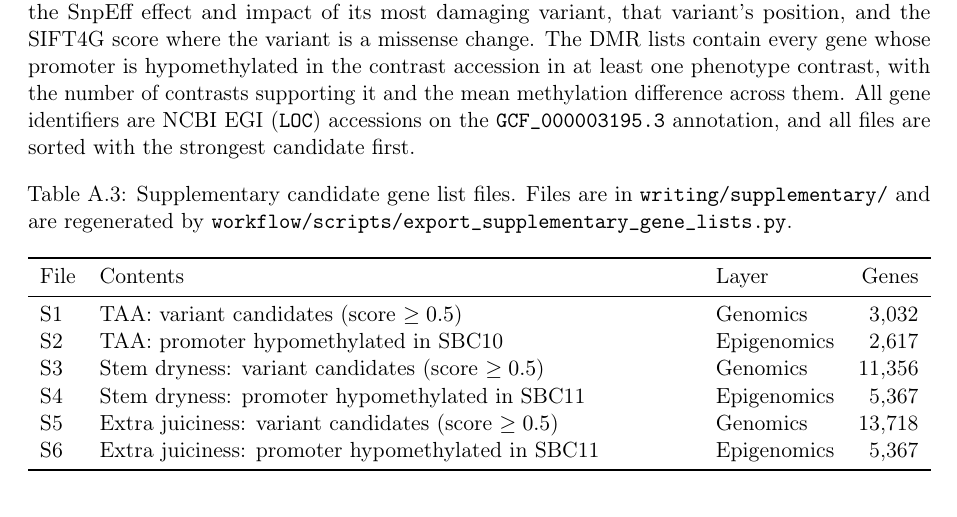
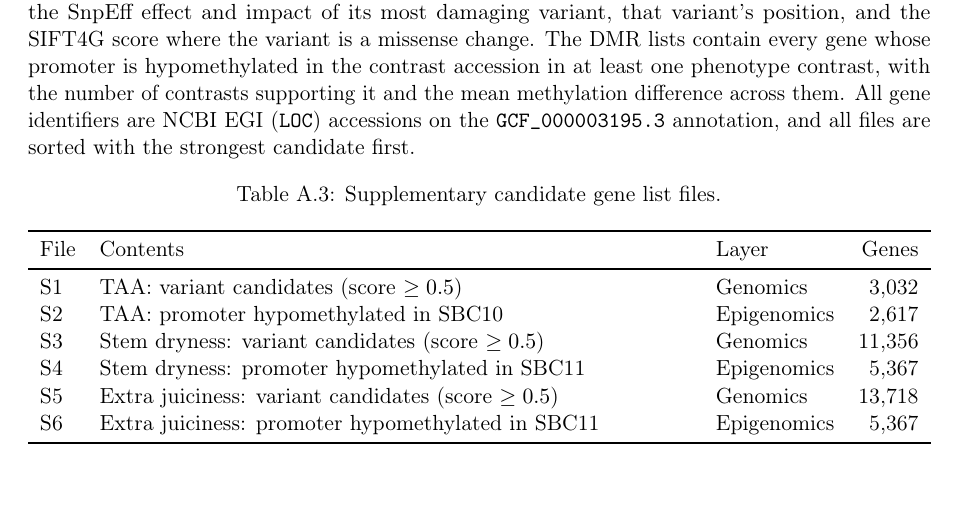
Before and after one commit to daffaaprilio/masters_thesis, a LaTeX thesis (writing/thesis.tex, which reads writing/chapters/05_appendix.tex): part of page 36 of 36, cut so that both start at the same text. Compiled offline with pdfLaTeX.

Commit message:
Minor edit pre submission

```diff
--- a/writing/chapters/05_appendix.tex
+++ b/writing/chapters/05_appendix.tex
@@ -163,7 +163,7 @@
 
 \begin{table}[htbp]
     \centering
-    \caption{Supplementary candidate gene list files. Files are in \texttt{writing/supplementary/} and are regenerated by \texttt{workflow/scripts/export\_supplementary\_gene\_lists.py}.}
+    \caption{Supplementary candidate gene list files.}
     \label{tab:supp-gene-lists}
     \begin{tabularx}{\textwidth}{l X l r}
         \toprule
```
Also changed, not shown: 5 other files.
